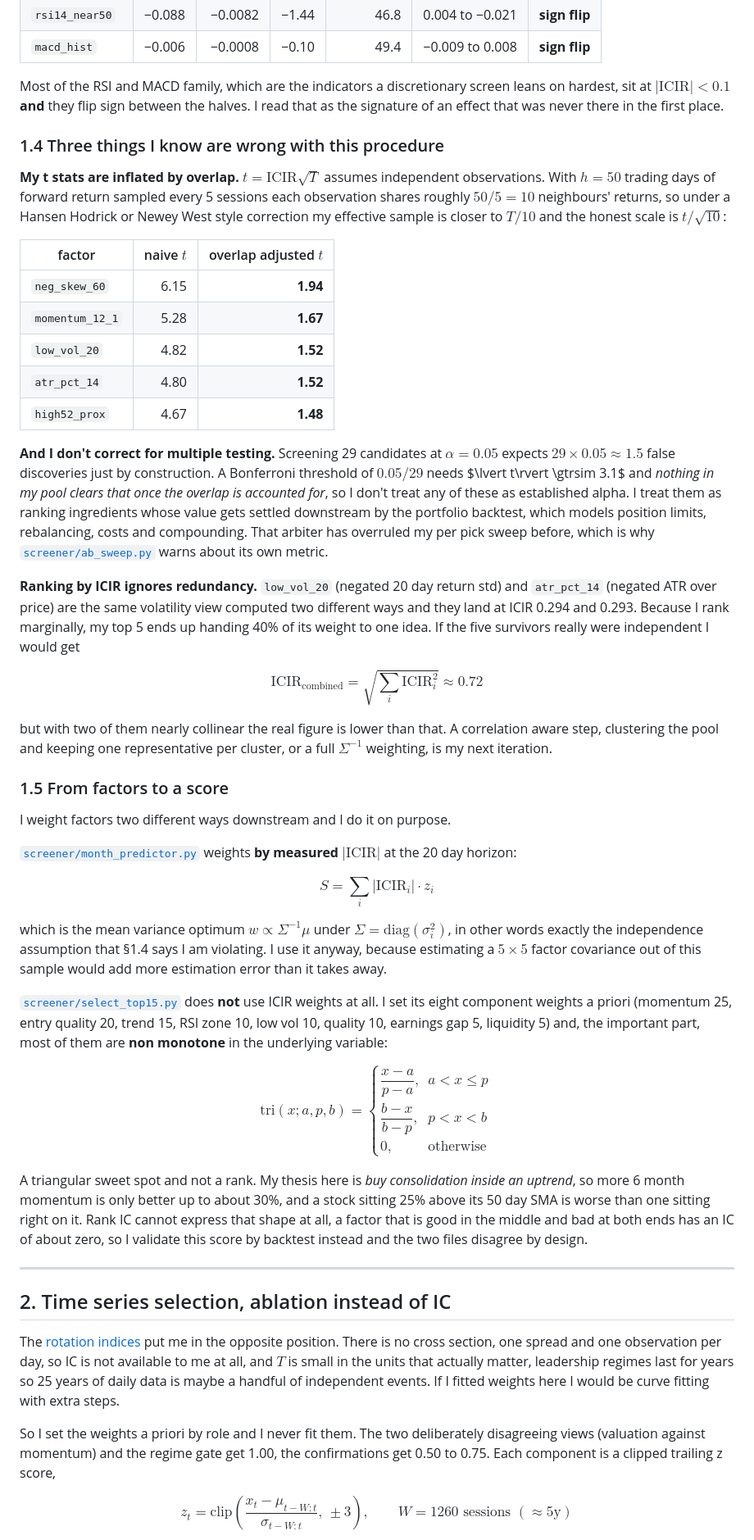
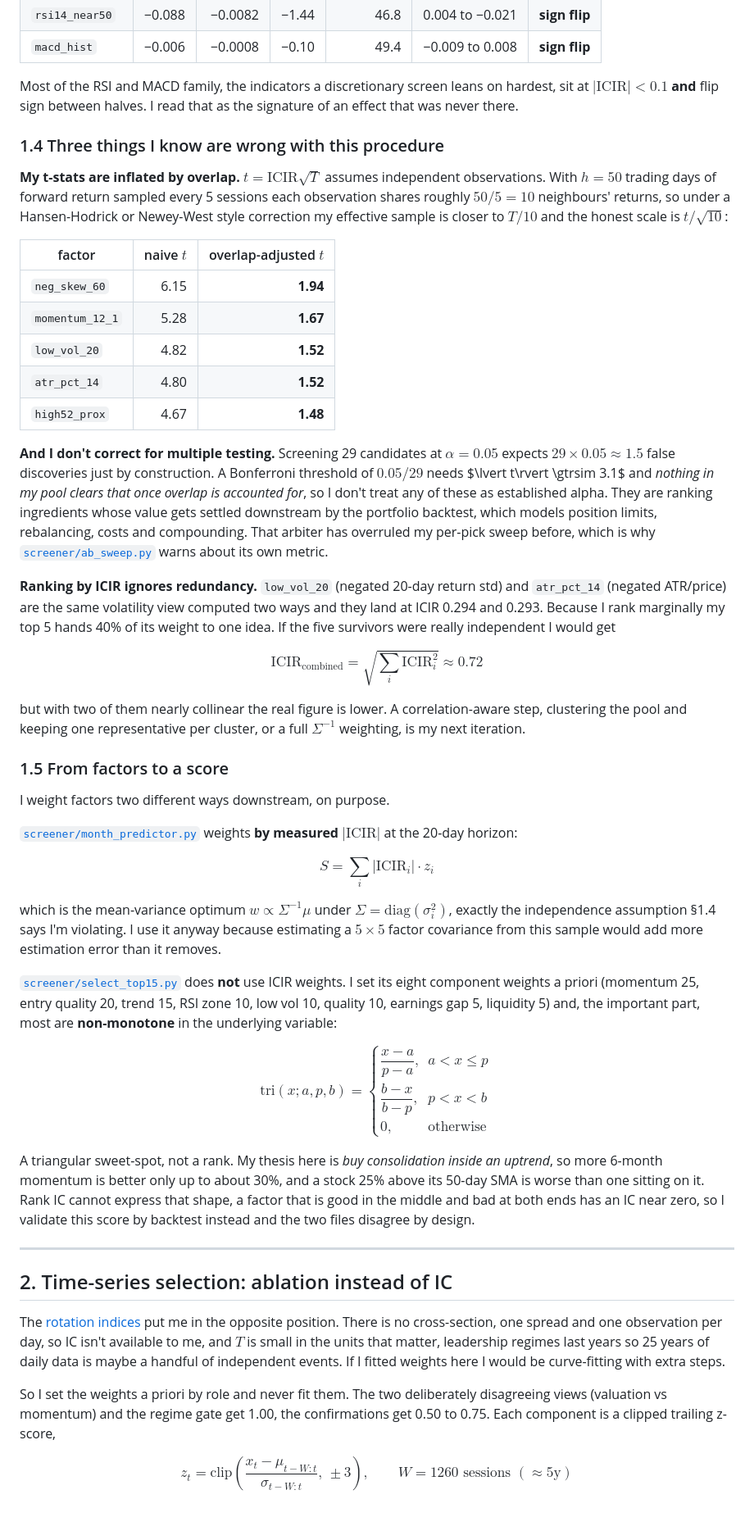
Before and after one commit to sdc3dqasdc/Interests, a Markdown page: README.md, the part around one of its changes. Shown at 82% size. Rendered like a GitHub page; blank space fills up the shorter version.

Commit message:
README: adopt the edited voice across the whole document

```diff
--- a/README.md
+++ b/README.md
@@ -129,20 +126,19 @@ Measured on 2021-01-01 to 2026-07-21, $h=50$, 269 sampled cross sections:
 | `rsi14_near50` | −0.088 | −0.0082 | −1.44 | 46.8 | 0.004 to −0.021 | **sign flip** |
 | `macd_hist` | −0.006 | −0.0008 | −0.10 | 49.4 | −0.009 to 0.008 | **sign flip** |
 
-Most of the RSI and MACD family, which are the indicators a discretionary
-screen leans on hardest, sit at $\lvert\mathrm{ICIR}\rvert < 0.1$ **and** they
-flip sign between the halves. I read that as the signature of an effect that
-was never there in the first place.
+Most of the RSI and MACD family, the indicators a discretionary screen leans on
+hardest, sit at $\lvert\mathrm{ICIR}\rvert < 0.1$ **and** flip sign between
+halves. I read that as the signature of an effect that was never there.
 
 ### 1.4 Three things I know are wrong with this procedure
 
-**My t stats are inflated by overlap.** $t = \mathrm{ICIR}\sqrt{T}$ assumes
+**My t-stats are inflated by overlap.** $t = \mathrm{ICIR}\sqrt{T}$ assumes
 independent observations. With $h = 50$ trading days of forward return sampled
 every 5 sessions each observation shares roughly $50/5 = 10$ neighbours'
-returns, so under a Hansen Hodrick or Newey West style correction my effective
+returns, so under a Hansen-Hodrick or Newey-West style correction my effective
 sample is closer to $T/10$ and the honest scale is $t/\sqrt{10}$:
 
-| factor | naive $t$ | overlap adjusted $t$ |
+| factor | naive $t$ | overlap-adjusted $t$ |
 |---|---:|---:|
 | `neg_skew_60` | 6.15 | **1.94** |
 | `momentum_12_1` | 5.28 | **1.67** |
@@ -153,49 +149,47 @@ sample is closer to $T/10$ and the honest scale is $t/\sqrt{10}$:
 **And I don't correct for multiple testing.** Screening 29 candidates at
 $\alpha = 0.05$ expects $29 \times 0.05 \approx 1.5$ false discoveries just by
 construction. A Bonferroni threshold of $0.05/29$ needs $\lvert t\rvert
-\gtrsim 3.1$ and *nothing in my pool clears that once the overlap is accounted
-for*, so I don't treat any of these as established alpha. I treat them as
-ranking ingredients whose value gets settled downstream by the portfolio
-backtest, which models position limits, rebalancing, costs and compounding.
-That arbiter has overruled my per pick sweep before, which is why
+\gtrsim 3.1$ and *nothing in my pool clears that once overlap is accounted
+for*, so I don't treat any of these as established alpha. They are ranking
+ingredients whose value gets settled downstream by the portfolio backtest,
+which models position limits, rebalancing, costs and compounding. That arbiter
+has overruled my per-pick sweep before, which is why
 [`screener/ab_sweep.py`](screener/ab_sweep.py) warns about its own metric.
 
-**Ranking by ICIR ignores redundancy.** `low_vol_20` (negated 20 day return
-std) and `atr_pct_14` (negated ATR over price) are the same volatility view
-computed two different ways and they land at ICIR 0.294 and 0.293. Because I
-rank marginally, my top 5 ends up handing 40% of its weight to one idea. If the
-five survivors really were independent I would get
+**Ranking by ICIR ignores redundancy.** `low_vol_20` (negated 20-day return
+std) and `atr_pct_14` (negated ATR/price) are the same volatility view computed
+two ways and they land at ICIR 0.294 and 0.293. Because I rank marginally my
+top 5 hands 40% of its weight to one idea. If the five survivors were really
+independent I would get
 
 $$
 \mathrm{ICIR}_{\text{combined}} = \sqrt{\sum_i \mathrm{ICIR}_i^2} \approx 0.72
 $$
 
-but with two of them nearly collinear the real figure is lower than that. A
-correlation aware step, clustering the pool and keeping one representative per
+but with two of them nearly collinear the real figure is lower. A
+correlation-aware step, clustering the pool and keeping one representative per
 cluster, or a full $\Sigma^{-1}$ weighting, is my next iteration.
 
 ### 1.5 From factors to a score
 
-I weight factors two different ways downstream and I do it on purpose.
+I weight factors two different ways downstream, on purpose.
 
 [`screener/month_predictor.py`](screener/month_predictor.py) weights **by
-measured $\lvert\mathrm{ICIR}\rvert$** at the 20 day horizon:
+measured $\lvert\mathrm{ICIR}\rvert$** at the 20-day horizon:
 
 $$
 S = \sum_i \lvert\mathrm{ICIR}_i\rvert \cdot z_i
 $$
 
-which is the mean variance optimum $w \propto \Sigma^{-1}\mu$ under
-$\Sigma = \mathrm{diag}(\sigma_i^2)$, in other words exactly the independence
-assumption that §1.4 says I am violating. I use it anyway, because estimating a
-$5\times 5$ factor covariance out of this sample would add more estimation
-error than it takes away.
+which is the mean-variance optimum $w \propto \Sigma^{-1}\mu$ under
+$\Sigma = \mathrm{diag}(\sigma_i^2)$, exactly the independence assumption §1.4
+says I'm violating. I use it anyway because estimating a $5\times 5$ factor
+covariance from this sample would add more estimation error than it removes.
 
 [`screener/select_top15.py`](screener/select_top15.py) does **not** use ICIR
-weights at all. I set its eight component weights a priori (momentum 25, entry
-quality 20, trend 15, RSI zone 10, low vol 10, quality 10, earnings gap 5,
-liquidity 5) and, the important part, most of them are **non monotone** in the
-underlying variable:
+weights. I set its eight component weights a priori (momentum 25, entry quality
+20, trend 15, RSI zone 10, low vol 10, quality 10, earnings gap 5, liquidity 5)
+and, the important part, most are **non-monotone** in the underlying variable:
 
 $$
 \mathrm{tri}(x; a, p, b) =
@@ -206,28 +200,26 @@ $$
 \end{cases}
 $$
 
-A triangular sweet spot and not a rank. My thesis here is *buy consolidation
-inside an uptrend*, so more 6 month momentum is only better up to about 30%,
-and a stock sitting 25% above its 50 day SMA is worse than one sitting right on
-it. Rank IC cannot express that shape at all, a factor that is good in the
-middle and bad at both ends has an IC of about zero, so I validate this score
-by backtest instead and the two files disagree by design.
+A triangular sweet-spot, not a rank. My thesis here is *buy consolidation
+inside an uptrend*, so more 6-month momentum is better only up to about 30%,
+and a stock 25% above its 50-day SMA is worse than one sitting on it. Rank IC
+cannot express that shape, a factor that is good in the middle and bad at both
+ends has an IC near zero, so I validate this score by backtest instead and the
+two files disagree by design.
 
 ---
 
-## 2. Time series selection, ablation instead of IC
+## 2. Time-series selection: ablation instead of IC
 
 The [rotation indices](rotations/) put me in the opposite position. There is no
-cross section, one spread and one observation per day, so IC is not available
-to me at all, and $T$ is small in the units that actually matter, leadership
-regimes last for years so 25 years of daily data is maybe a handful of
-independent events. If I fitted weights here I would be curve fitting with
-extra steps.
+cross-section, one spread and one observation per day, so IC isn't available to
+me, and $T$ is small in the units that matter, leadership regimes last years so
+25 years of daily data is maybe a handful of independent events. If I fitted
+weights here I would be curve-fitting with extra steps.
 
-So I set the weights a priori by role and I never fit them. The two
-deliberately disagreeing views (valuation against momentum) and the regime gate
-get 1.00, the confirmations get 0.50 to 0.75. Each component is a clipped
-trailing z score,
+So I set the weights a priori by role and never fit them. The two deliberately
+disagreeing views (valuation vs momentum) and the regime gate get 1.00, the
+confirmations get 0.50 to 0.75. Each component is a clipped trailing z-score,
 
 $$
 z_t = \mathrm{clip}\!\left(\frac{x_t - \mu_{t-W:t}}{\sigma_{t-W:t}},\, \pm 3\right),
```
Also changed, not shown: other parts of README.md (+84 -92 lines).
